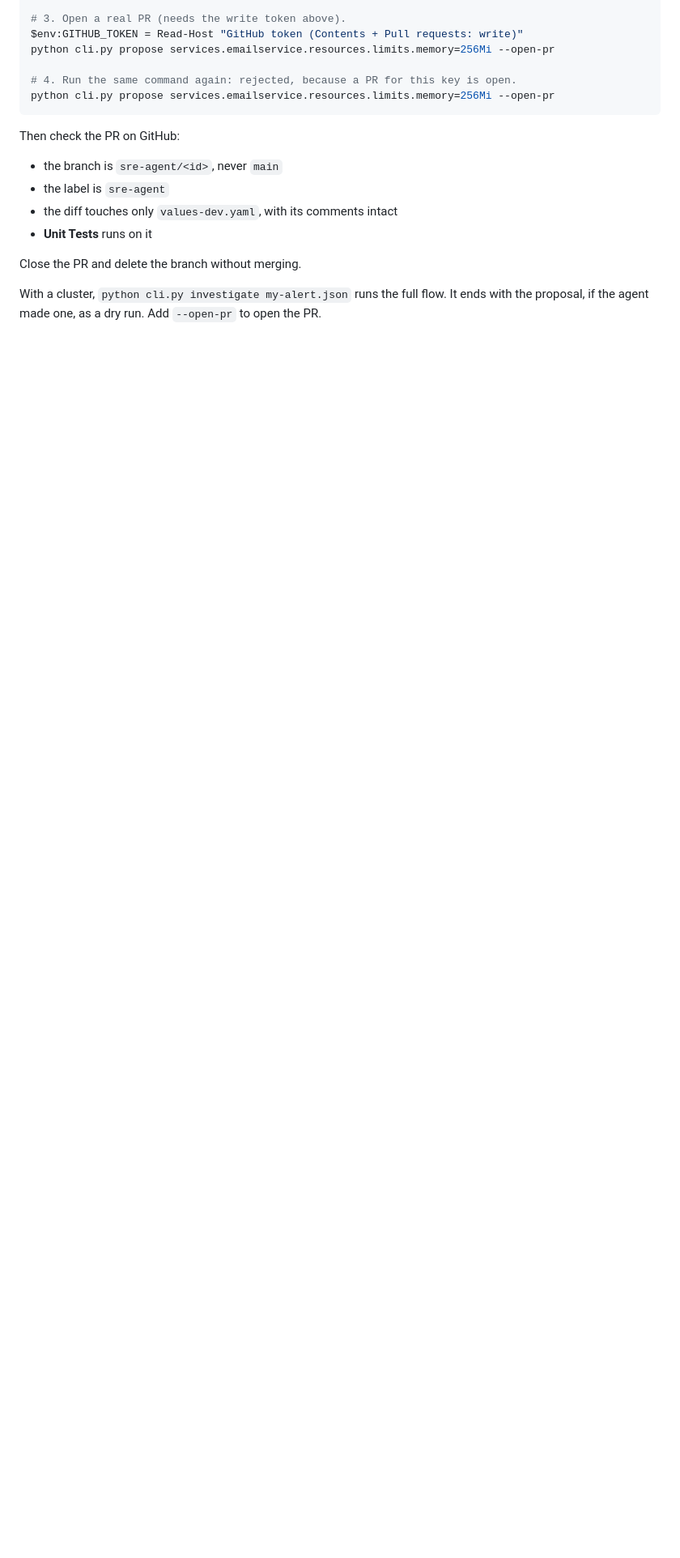
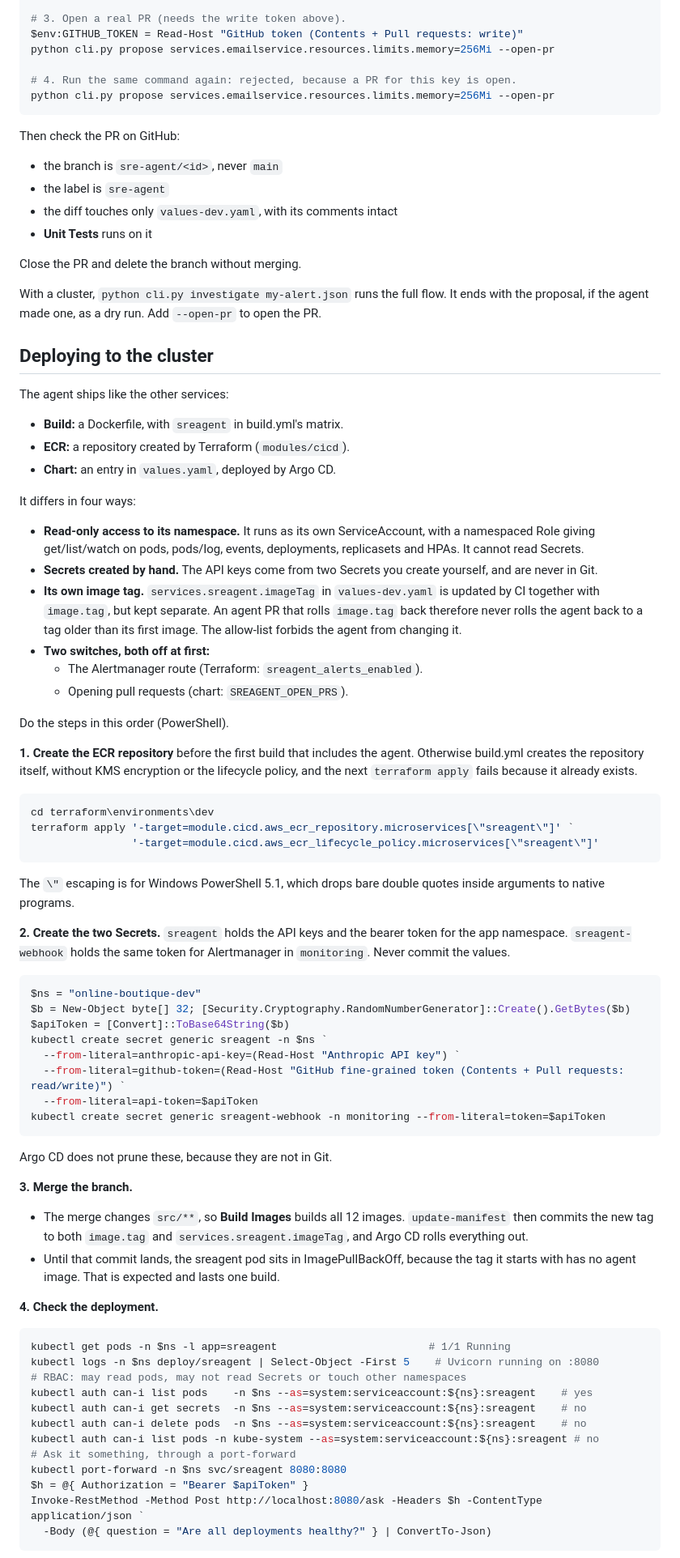
Before and after one commit to kolade86/online-boutique-aws-eks, a Markdown page: src/sreagent/README.md, the part around one of its changes. Shown at 81% size. Drawn GitHub-style; blank space fills up the shorter version.

````diff
--- a/src/sreagent/README.md
+++ b/src/sreagent/README.md
@@ -369,3 +370,87 @@ Close the PR and delete the branch without merging.
 With a cluster, `python cli.py investigate my-alert.json` runs the full flow.
 It ends with the proposal, if the agent made one, as a dry run. Add
 `--open-pr` to open the PR.
+
+## Deploying to the cluster
+
+The agent ships like the other services:
+
+- **Build:** a Dockerfile, with `sreagent` in build.yml's matrix.
+- **ECR:** a repository created by Terraform (`modules/cicd`).
+- **Chart:** an entry in `values.yaml`, deployed by Argo CD.
+
+It differs in four ways:
+
+- **Read-only access to its namespace.** It runs as its own ServiceAccount,
+  with a namespaced Role giving get/list/watch on pods, pods/log, events,
+  deployments, replicasets and HPAs. It cannot read Secrets.
+- **Secrets created by hand.** The API keys come from two Secrets you
+  create yourself, and are never in Git.
+- **Its own image tag.** `services.sreagent.imageTag` in `values-dev.yaml`
+  is updated by CI together with `image.tag`, but kept separate. An agent
+  PR that rolls `image.tag` back therefore never rolls the agent back to a
+  tag older than its first image. The allow-list forbids the agent from
+  changing it.
+- **Two switches, both off at first:**
+  - The Alertmanager route (Terraform: `sreagent_alerts_enabled`).
+  - Opening pull requests (chart: `SREAGENT_OPEN_PRS`).
+
+Do the steps in this order (PowerShell).
+
+**1. Create the ECR repository** before the first build that includes the
+agent. Otherwise build.yml creates the repository itself, without KMS
+encryption or the lifecycle policy, and the next `terraform apply` fails
+because it already exists.
+
+```powershell
+cd terraform\environments\dev
+terraform apply '-target=module.cicd.aws_ecr_repository.microservices[\"sreagent\"]' `
+                '-target=module.cicd.aws_ecr_lifecycle_policy.microservices[\"sreagent\"]'
+```
+
+The `\"` escaping is for Windows PowerShell 5.1, which drops bare double
+quotes inside arguments to native programs.
+
+**2. Create the two Secrets.** `sreagent` holds the API keys and the bearer
+token for the app namespace. `sreagent-webhook` holds the same token for
+Alertmanager in `monitoring`. Never commit the values.
+
+```powershell
+$ns = "online-boutique-dev"
+$b = New-Object byte[] 32; [Security.Cryptography.RandomNumberGenerator]::Create().GetBytes($b)
+$apiToken = [Convert]::ToBase64String($b)
+kubectl create secret generic sreagent -n $ns `
+  --from-literal=anthropic-api-key=(Read-Host "Anthropic API key") `
+  --from-literal=github-token=(Read-Host "GitHub fine-grained token (Contents + Pull requests: read/write)") `
+  --from-literal=api-token=$apiToken
+kubectl create secret generic sreagent-webhook -n monitoring --from-literal=token=$apiToken
+```
+
+Argo CD does not prune these, because they are not in Git.
+
+**3. Merge the branch.**
+
+- The merge changes `src/**`, so **Build Images** builds all 12 images.
+  `update-manifest` then commits the new tag to both `image.tag` and
+  `services.sreagent.imageTag`, and Argo CD rolls everything out.
+- Until that commit lands, the sreagent pod sits in ImagePullBackOff,
+  because the tag it starts with has no agent image. That is expected and
+  lasts one build.
+
+**4. Check the deployment.**
+
+```powershell
+kubectl get pods -n $ns -l app=sreagent                        # 1/1 Running
+kubectl logs -n $ns deploy/sreagent | Select-Object -First 5    # Uvicorn running on :8080
+# RBAC: may read pods, may not read Secrets or touch other namespaces
+kubectl auth can-i list pods    -n $ns --as=system:serviceaccount:${ns}:sreagent    # yes
+kubectl auth can-i get secrets  -n $ns --as=system:serviceaccount:${ns}:sreagent    # no
+kubectl auth can-i delete pods  -n $ns --as=system:serviceaccount:${ns}:sreagent    # no
+kubectl auth can-i list pods -n kube-system --as=system:serviceaccount:${ns}:sreagent # no
+# Ask it something, through a port-forward
+kubectl port-forward -n $ns svc/sreagent 8080:8080
+$h = @{ Authorization = "Bearer $apiToken" }
+Invoke-RestMethod -Method Post http://localhost:8080/ask -Headers $h -ContentType application/json `
+  -Body (@{ question = "Are all deployments healthy?" } | ConvertTo-Json)
+```
+
````
Also changed, not shown: other parts of src/sreagent/README.md (+37 -7 lines), README.md (+4 -4 lines).
